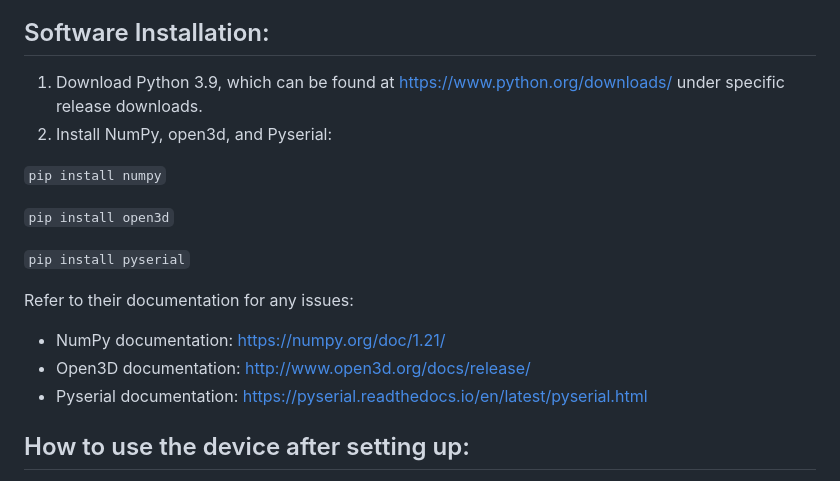
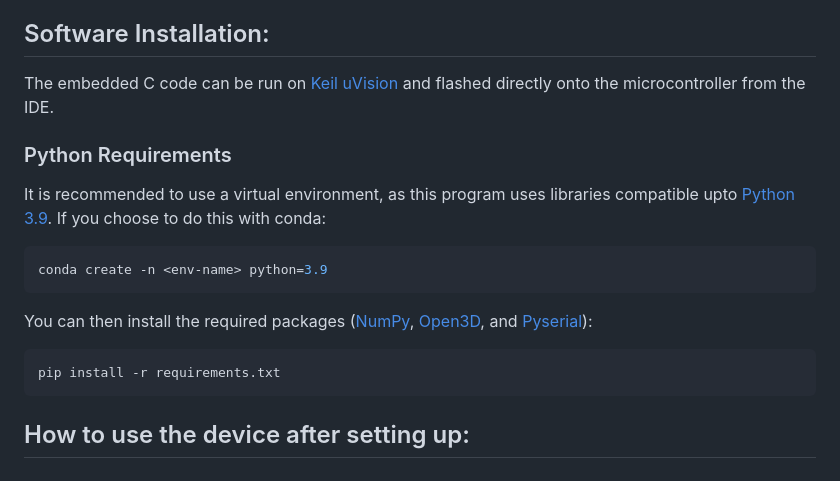
Before and after one commit to hsidd1/SMSUTOFv0.1-Spatial-Mapping-System, a Markdown page: README.md, the part around the change. GitHub-like rendering.

Commit message:
add reqs

````diff
--- a/README.md
+++ b/README.md
@@ -26,19 +26,21 @@ Ensure the ToF is mounted to the stepper motor. The Keil project should be flash
 
 ## Software Installation:
 
-1. Download Python 3.9, which can be found at https://www.python.org/downloads/ under specific release downloads.
-2. Install NumPy, open3d, and Pyserial:
+The embedded C code can be run on [Keil uVision](https://www.keil.com/download/) and flashed directly onto the microcontroller from the IDE.
 
-`pip install numpy`
+### Python Requirements
 
-`pip install open3d`
+It is recommended to use a virtual environment, as this program uses libraries compatible upto [Python 3.9](https://www.python.org/downloads/). If you choose to do this with conda:
 
-`pip install pyserial`
+```sh
+conda create -n <env-name> python=3.9
+```
 
-Refer to their documentation for any issues:
-* NumPy documentation: https://numpy.org/doc/1.21/
-* Open3D documentation: http://www.open3d.org/docs/release/
-* Pyserial documentation: https://pyserial.readthedocs.io/en/latest/pyserial.html
+You can then install the required packages ([NumPy](https://numpy.org/doc/1.21/), [Open3D](http://www.open3d.org/docs/release/), and [Pyserial](https://pyserial.readthedocs.io/en/latest/pyserial.html)):
+
+```sh
+pip install -r requirements.txt
+```
 
 ## How to use the device after setting up:
 
````
